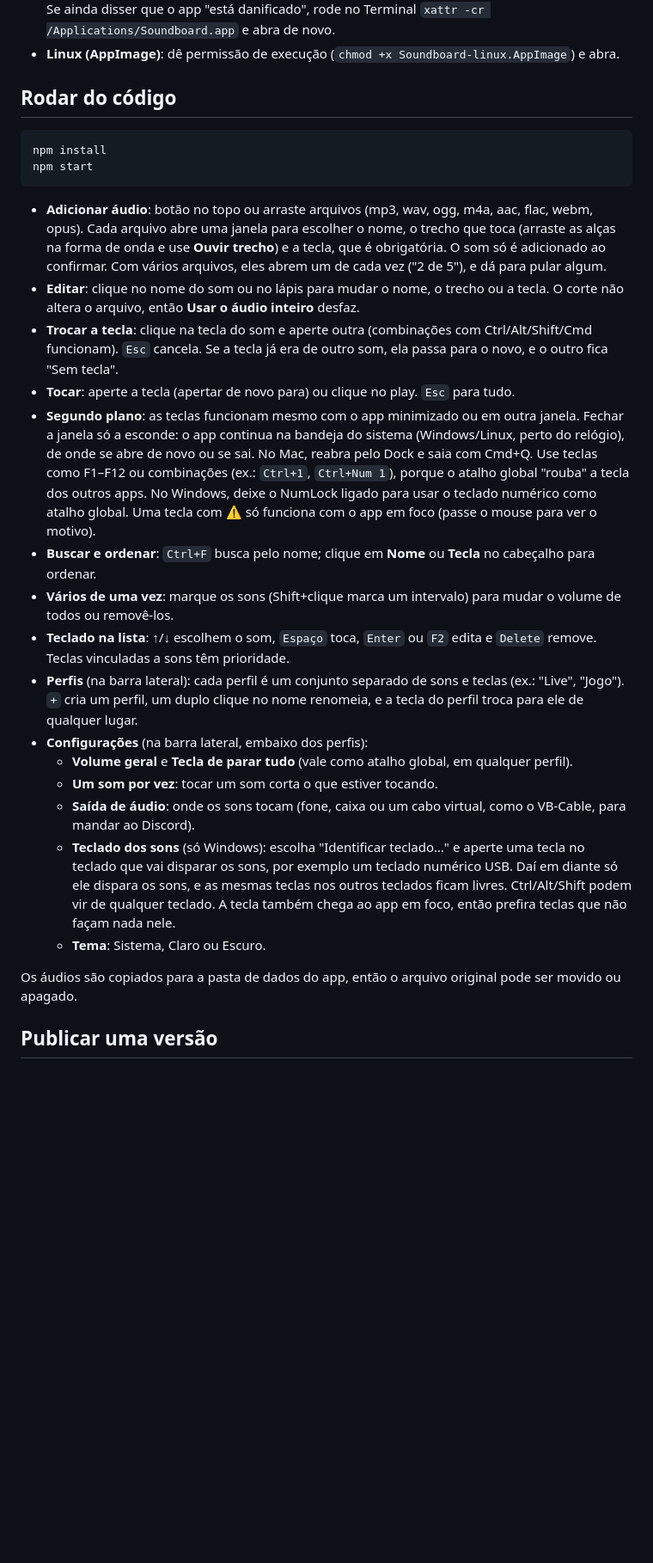
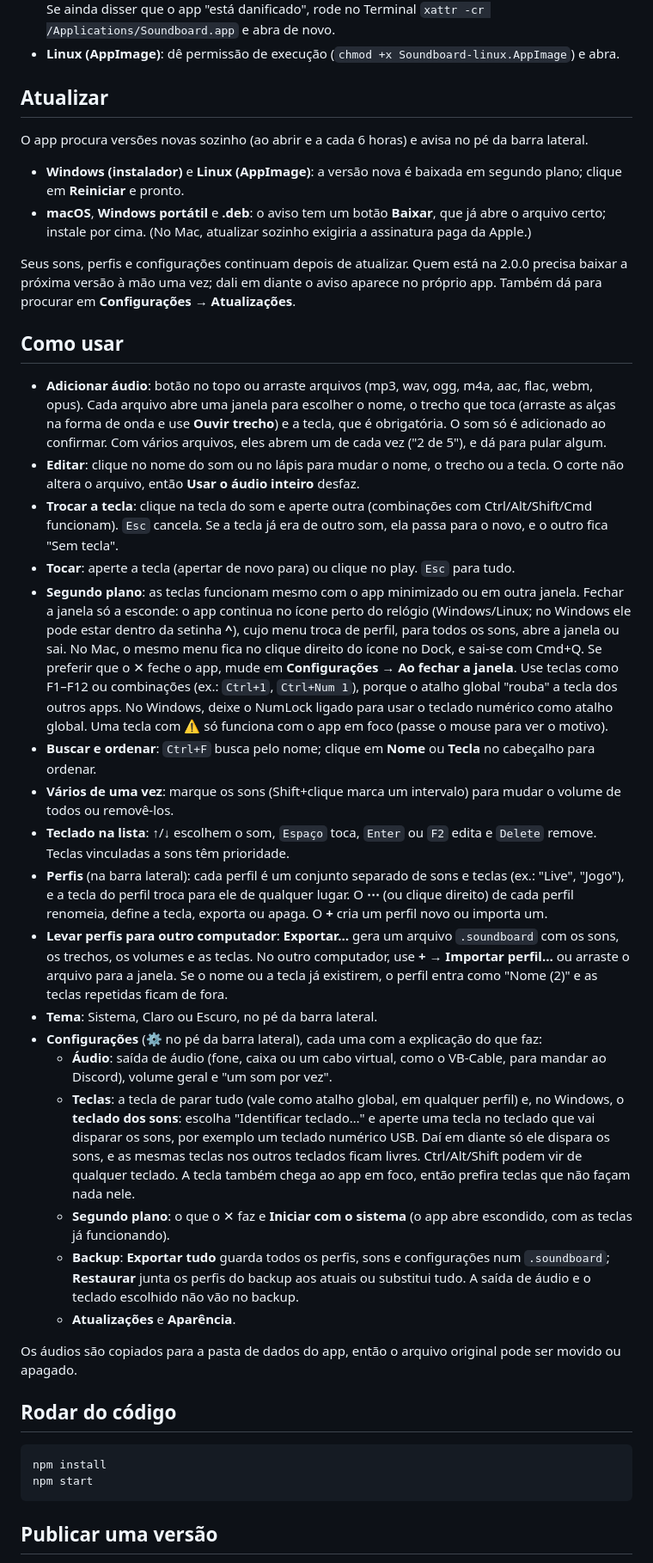
Before and after one commit to YuriAtzler/soundboard, a Markdown page: README.md, the part around one of its changes. Shown at 86% size. GitHub-like rendering; blank space fills up the shorter version.

Commit message:
Documenta configurações, bandeja, .soundboard, backup e atualização
README ganha as seções Atualizar e Como usar (antes as instruções ficavam em
Rodar do código). CLAUDE.md descreve os módulos novos (archive, updater), o
formato .soundboard e as regras de importação, o segundo plano e a
dependência do electron-updater.

Co-Authored-By: Claude Opus 5.5 <noreply@anthropic.com>

````diff
--- a/README.md
+++ b/README.md
@@ -23,12 +23,18 @@ O app não tem assinatura digital paga, então o sistema avisa na primeira vez:
   "está danificado", rode no Terminal `xattr -cr /Applications/Soundboard.app` e abra de novo.
 - **Linux (AppImage)**: dê permissão de execução (`chmod +x Soundboard-linux.AppImage`) e abra.
 
-## Rodar do código
+## Atualizar
 
-```bash
-npm install
-npm start
-```
+O app procura versões novas sozinho (ao abrir e a cada 6 horas) e avisa no pé da barra lateral.
+
+- **Windows (instalador)** e **Linux (AppImage)**: a versão nova é baixada em segundo plano; clique em **Reiniciar** e pronto.
+- **macOS**, **Windows portátil** e **.deb**: o aviso tem um botão **Baixar**, que já abre o arquivo certo; instale por cima.
+  (No Mac, atualizar sozinho exigiria a assinatura paga da Apple.)
+
+Seus sons, perfis e configurações continuam depois de atualizar. Quem está na 2.0.0 precisa baixar a próxima versão à mão uma vez;
+dali em diante o aviso aparece no próprio app. Também dá para procurar em **Configurações → Atualizações**.
+
+## Como usar
 
 - **Adicionar áudio**: botão no topo ou arraste arquivos (mp3, wav, ogg, m4a, aac, flac, webm, opus). Cada arquivo abre
   uma janela para escolher o nome, o trecho que toca (arraste as alças na forma de onda e use **Ouvir trecho**) e a
@@ -40,7 +46,9 @@ npm start
   Se a tecla já era de outro som, ela passa para o novo, e o outro fica "Sem tecla".
 - **Tocar**: aperte a tecla (apertar de novo para) ou clique no play. `Esc` para tudo.
 - **Segundo plano**: as teclas funcionam mesmo com o app minimizado ou em outra janela. Fechar a janela só a esconde:
-  o app continua na bandeja do sistema (Windows/Linux, perto do relógio), de onde se abre de novo ou se sai. No Mac, reabra pelo Dock e saia com Cmd+Q.
+  o app continua no ícone perto do relógio (Windows/Linux; no Windows ele pode estar dentro da setinha **^**), cujo menu
+  troca de perfil, para todos os sons, abre a janela ou sai. No Mac, o mesmo menu fica no clique direito do ícone no Dock,
+  e sai-se com Cmd+Q. Se preferir que o ✕ feche o app, mude em **Configurações → Ao fechar a janela**.
   Use teclas como F1–F12 ou combinações (ex.: `Ctrl+1`, `Ctrl+Num 1`), porque o atalho global "rouba" a tecla dos outros apps.
   No Windows, deixe o NumLock ligado para usar o teclado numérico como atalho global. Uma tecla com ⚠ só funciona com o
   app em foco (passe o mouse para ver o motivo).
@@ -48,16 +56,33 @@ npm start
 - **Vários de uma vez**: marque os sons (Shift+clique marca um intervalo) para mudar o volume de todos ou removê-los.
 - **Teclado na lista**: ↑/↓ escolhem o som, `Espaço` toca, `Enter` ou `F2` edita e `Delete` remove.
   Teclas vinculadas a sons têm prioridade.
-- **Perfis** (na barra lateral): cada perfil é um conjunto separado de sons e teclas (ex.: "Live", "Jogo").
-  `+` cria um perfil, um duplo clique no nome renomeia, e a tecla do perfil troca para ele de qualquer lugar.
-- **Configurações** (na barra lateral, embaixo dos perfis):
-  - **Volume geral** e **Tecla de parar tudo** (vale como atalho global, em qualquer perfil).
-  - **Um som por vez**: tocar um som corta o que estiver tocando.
-  - **Saída de áudio**: onde os sons tocam (fone, caixa ou um cabo virtual, como o VB-Cable, para mandar ao Discord).
-  - **Teclado dos sons** (só Windows): escolha "Identificar teclado…" e aperte uma tecla no teclado que vai disparar os sons, por exemplo um teclado numérico USB. Daí em diante só ele dispara os sons, e as mesmas teclas nos outros teclados ficam livres. Ctrl/Alt/Shift podem vir de qualquer teclado. A tecla também chega ao app em foco, então prefira teclas que não façam nada nele.
-  - **Tema**: Sistema, Claro ou Escuro.
+- **Perfis** (na barra lateral): cada perfil é um conjunto separado de sons e teclas (ex.: "Live", "Jogo"), e a tecla do
+  perfil troca para ele de qualquer lugar. O **⋯** (ou clique direito) de cada perfil renomeia, define a tecla, exporta ou
+  apaga. O **+** cria um perfil novo ou importa um.
+- **Levar perfis para outro computador**: **Exportar…** gera um arquivo `.soundboard` com os sons, os trechos, os volumes
+  e as teclas. No outro computador, use **+ → Importar perfil…** ou arraste o arquivo para a janela. Se o nome ou a tecla
+  já existirem, o perfil entra como "Nome (2)" e as teclas repetidas ficam de fora.
+- **Tema**: Sistema, Claro ou Escuro, no pé da barra lateral.
+- **Configurações** (⚙ no pé da barra lateral), cada uma com a explicação do que faz:
+  - **Áudio**: saída de áudio (fone, caixa ou um cabo virtual, como o VB-Cable, para mandar ao Discord), volume geral e
+    "um som por vez".
+  - **Teclas**: a tecla de parar tudo (vale como atalho global, em qualquer perfil) e, no Windows, o **teclado dos sons**:
+    escolha "Identificar teclado…" e aperte uma tecla no teclado que vai disparar os sons, por exemplo um teclado numérico USB.
+    Daí em diante só ele dispara os sons, e as mesmas teclas nos outros teclados ficam livres. Ctrl/Alt/Shift podem vir de
+    qualquer teclado. A tecla também chega ao app em foco, então prefira teclas que não façam nada nele.
+  - **Segundo plano**: o que o ✕ faz e **Iniciar com o sistema** (o app abre escondido, com as teclas já funcionando).
+  - **Backup**: **Exportar tudo** guarda todos os perfis, sons e configurações num `.soundboard`; **Restaurar** junta os
+    perfis do backup aos atuais ou substitui tudo. A saída de áudio e o teclado escolhido não vão no backup.
+  - **Atualizações** e **Aparência**.
 
 Os áudios são copiados para a pasta de dados do app, então o arquivo original pode ser movido ou apagado.
+
+## Rodar do código
+
+```bash
+npm install
+npm start
+```
 
 ## Publicar uma versão
 
````
Also changed, not shown: other parts of README.md (+1 -0 lines), CLAUDE.md (+24 -5 lines).
